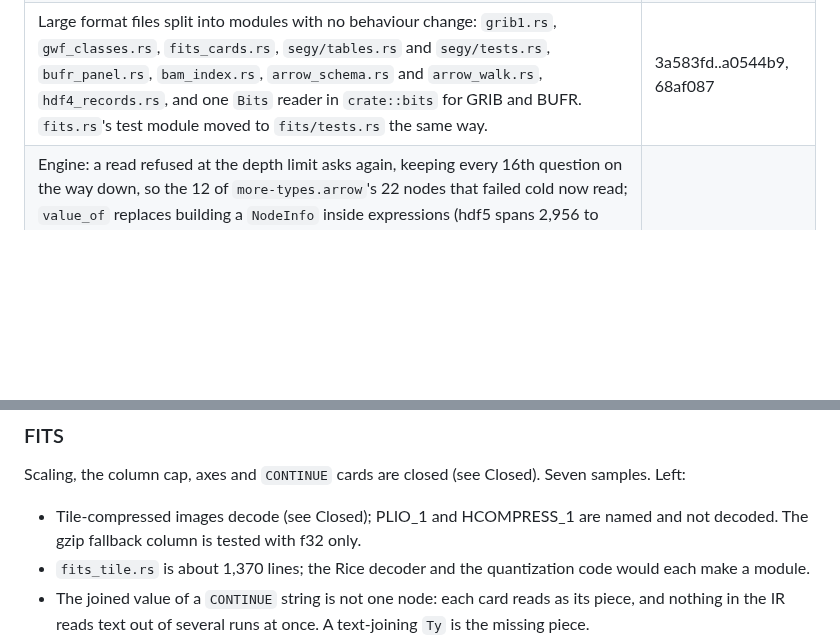
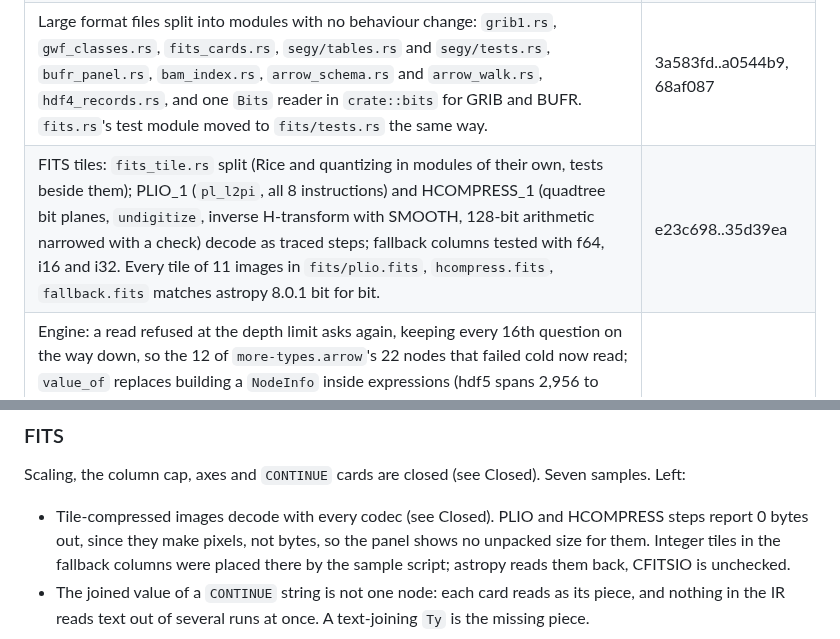
Before and after one commit to pengowray/qubero, a Markdown page: HANDOVER-science-formats.md, 2 parts joined by grey strips. Drawn GitHub-style; blank space fills up the shorter version.

Commit message:
Close FITS PLIO and HCOMPRESS tiles in the science formats handover

```diff
--- a/HANDOVER-science-formats.md
+++ b/HANDOVER-science-formats.md
@@ -37,6 +37,7 @@ cases only.
 | S2: HDF5 paged fixed arrays | 508fa3b |
 | S2: HDF5 implicit-index chunks | 508fa3b |
 | Large format files split into modules with no behaviour change: `grib1.rs`, `gwf_classes.rs`, `fits_cards.rs`, `segy/tables.rs` and `segy/tests.rs`, `bufr_panel.rs`, `bam_index.rs`, `arrow_schema.rs` and `arrow_walk.rs`, `hdf4_records.rs`, and one `Bits` reader in `crate::bits` for GRIB and BUFR. `fits.rs`'s test module moved to `fits/tests.rs` the same way. | 3a583fd..a0544b9, 68af087 |
+| FITS tiles: `fits_tile.rs` split (Rice and quantizing in modules of their own, tests beside them); PLIO_1 (`pl_l2pi`, all 8 instructions) and HCOMPRESS_1 (quadtree bit planes, `undigitize`, inverse H-transform with SMOOTH, 128-bit arithmetic narrowed with a check) decode as traced steps; fallback columns tested with f64, i16 and i32. Every tile of 11 images in `fits/plio.fits`, `hcompress.fits`, `fallback.fits` matches astropy 8.0.1 bit for bit. | e23c698..35d39ea |
 | Engine: a read refused at the depth limit asks again, keeping every 16th question on the way down, so the 12 of `more-types.arrow`'s 22 nodes that failed cold now read; `value_of` replaces building a `NodeInfo` inside expressions (hdf5 spans 2,956 to 2,559 ms, parquet tree 375 to 328 ms); `exact_stride` looks through named types with a `same_shape` check (whisper ggml 1,449 to 41 kind-totals goes, totals now match a full walk on all 744 samples, 11 were wrong before); stack tests on 640 KiB release / 4 MiB debug threads. | c714426..681442a |
 | Parquet on gathers: each row group is a sized `RowGroup` region over its column chunks, each `ColumnChunk` placed by an inner gather that starts at the footer record that placed its row group (`Step::Placer`), pages under it as before. Coverage identical on all 16 samples and a 3-row-group pyarrow file; an overwrite of a column chunk entry agrees with a fresh read. `wip-parquet-gather-region` is obsolete. | af58397..a92a7f5 |
 | JPEG 2000: a new `jpeg2000` template for raw codestreams (every Part 1 main and tile-part header segment, tile-parts sized by Psot including Psot 0) and JP2 boxes (XLBox, LBox 0, `jp2h`, `pclr`, `cmap`, `cdef`, `res `); GRIB2 5.40 section 7 reads as one, SIZ checked against the grid on `grib/regular_ll_jpeg.grib2`. Seven samples compared segment by segment with glymur. Four are ITU-T conformance files whose notice allows JPEG 2000 standard uses only (`jpeg2000/README.md`). | b50f472..d894c81 |
@@ -401,10 +402,11 @@ Reads further than any other scientific format. Left:
 Scaling, the column cap, axes and `CONTINUE` cards are closed (see Closed).
 Seven samples. Left:
 
-- Tile-compressed images decode (see Closed); PLIO_1 and HCOMPRESS_1 are
-  named and not decoded. The gzip fallback column is tested with f32 only.
-- `fits_tile.rs` is about 1,370 lines; the Rice decoder and the quantization
-  code would each make a module.
+- Tile-compressed images decode with every codec (see Closed). PLIO and
+  HCOMPRESS steps report 0 bytes out, since they make pixels, not bytes, so
+  the panel shows no unpacked size for them. Integer tiles in the fallback
+  columns were placed there by the sample script; astropy reads them back,
+  CFITSIO is unchecked.
 - The joined value of a `CONTINUE` string is not one node: each card reads as
   its piece, and nothing in the IR reads text out of several runs at once.
   A text-joining `Ty` is the missing piece.
```
